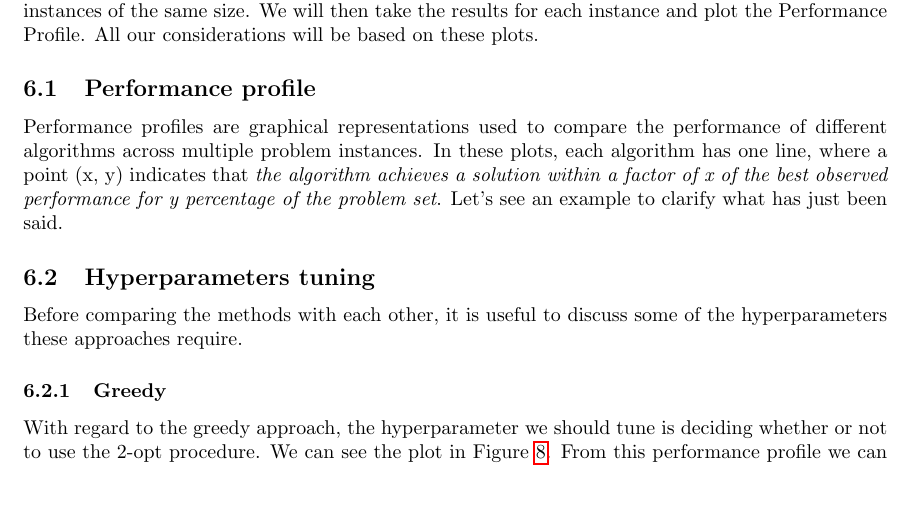
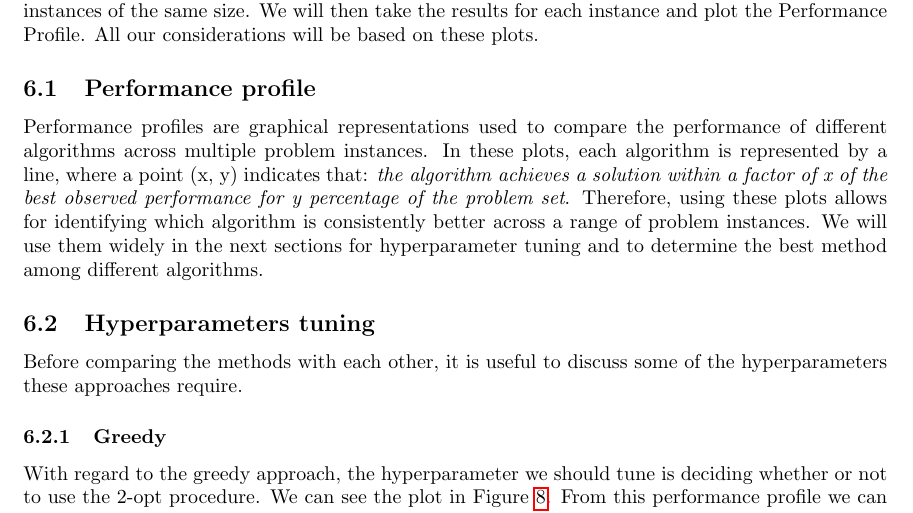
Before and after one commit to andreastocco01/or2, a LaTeX thesis (latex/thesis.tex): part of page 18 of 28, cut so that both start at the same text, the shorter picture padded with empty space. Compiled offline with pdfLaTeX.

Commit message:
thesis: end perfprof section

```diff
--- a/latex/thesis.tex
+++ b/latex/thesis.tex
@@ -701,11 +701,12 @@ and plot the Performance Profile. All our considerations will be based on these
 \subsection{Performance profile}
 Performance profiles are graphical representations used to compare the performance of different algorithms
 across multiple problem instances.
-In these plots, each algorithm has one line, where a point (x, y) indicates that \textit{the algorithm achieves a solution within
-a factor of x of the best observed performance for y percentage of the problem set}.
-Let's see an example to clarify what has just been said.
+In these plots, each algorithm is represented by a line, where a point (x, y) indicates that: \textit{the algorithm achieves
+a solution within a factor of x of the best observed performance for y percentage of the problem set}.
+Therefore, using these plots allows for identifying which algorithm is consistently better across a range
+of problem instances. We will use them widely in the next sections for hyperparameter tuning and
+to determine the best method among different algorithms.
 
-%TODO briefly explain how the performance profile works
 %TODO briefly explain what distance metric we are using
 
 \subsection{Hyperparameters tuning}
```
